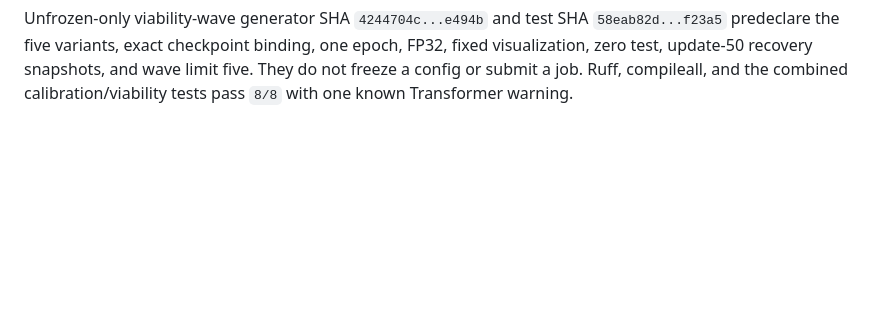
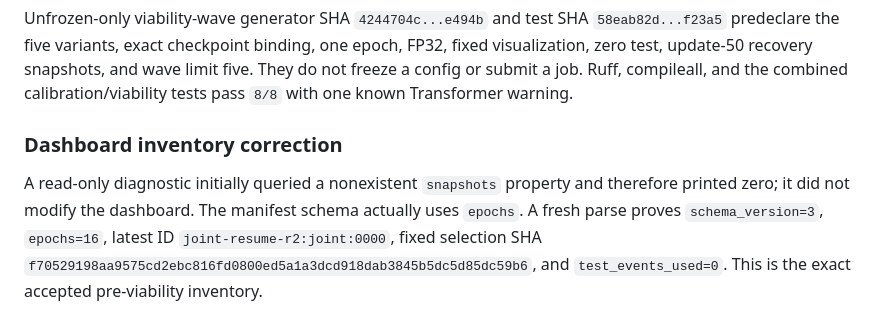
Before and after one commit to JulianAttemptsCoding/Fast-MC-CBSC, a Markdown page: logs.md, the part around the change. Rendered like a GitHub page; blank space fills up the shorter version.

Commit message:
docs(audit): correct dashboard inventory

```diff
--- a/logs.md
+++ b/logs.md
@@ -3074,3 +3074,12 @@ one epoch, FP32, fixed visualization, zero test, update-50 recovery snapshots,
 and wave limit five. They do not freeze a config or submit a job. Ruff,
 compileall, and the combined calibration/viability tests pass `8/8` with one
 known Transformer warning.
+
+### Dashboard inventory correction
+
+A read-only diagnostic initially queried a nonexistent `snapshots` property
+and therefore printed zero; it did not modify the dashboard. The manifest
+schema actually uses `epochs`. A fresh parse proves `schema_version=3`,
+`epochs=16`, latest ID `joint-resume-r2:joint:0000`, fixed selection SHA
+`f70529198aa9575cd2ebc816fd0800ed5a1a3dcd918dab3845b5dc5d85dc59b6`,
+and `test_events_used=0`. This is the exact accepted pre-viability inventory.
```
Also changed, not shown: audit/vertex_readiness_analysis_20260724.md (+5 -0 lines).
